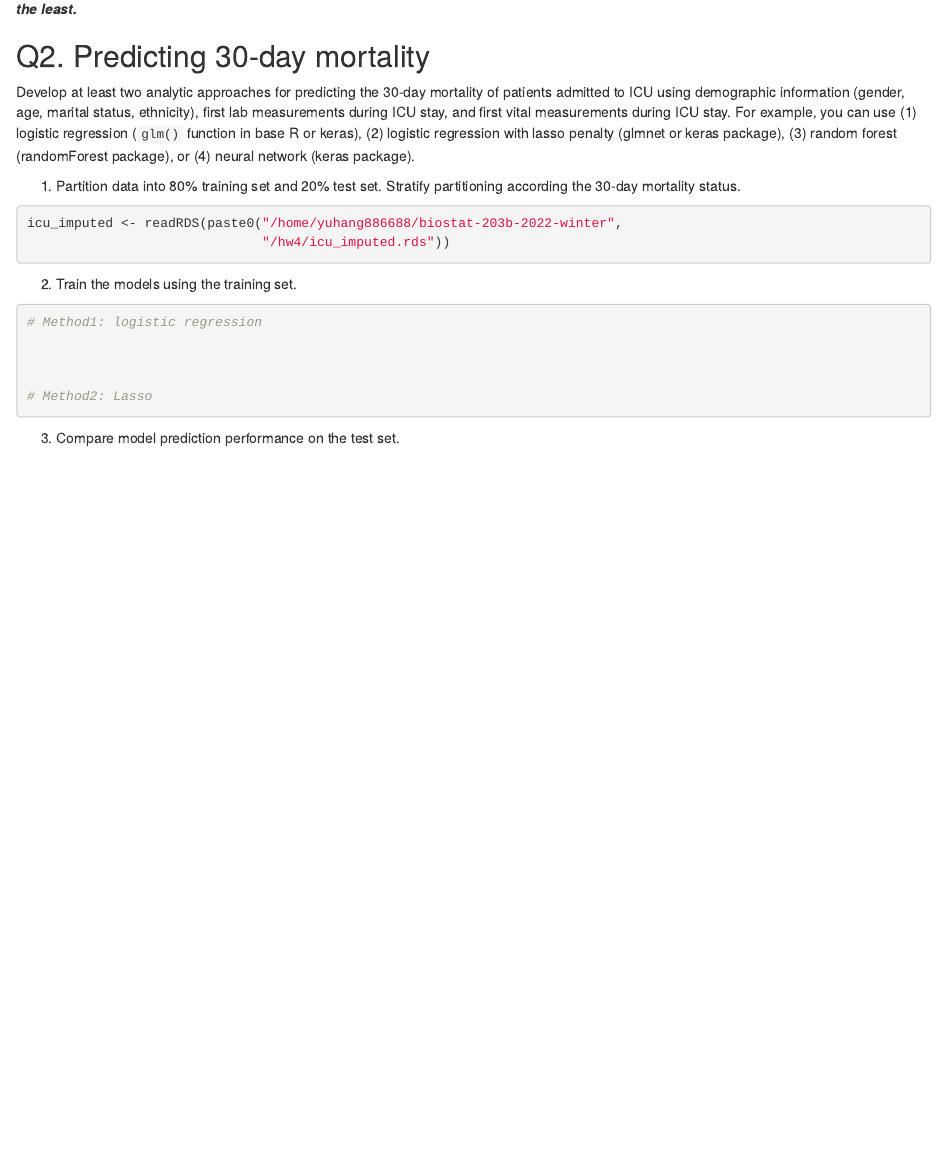
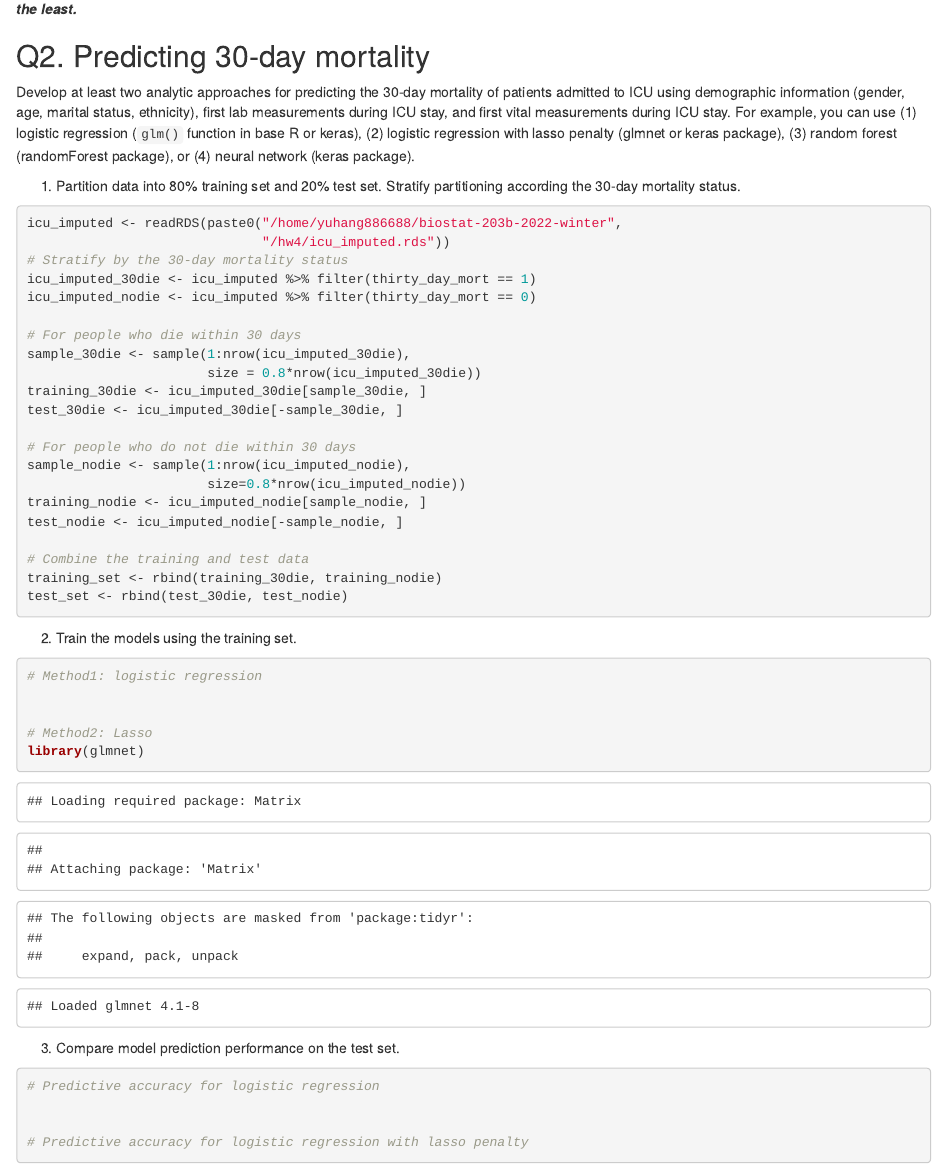
Before and after one commit to yuhang886688/biostat-203b-2022-winter, an R Markdown document (hw4/hw4sol.Rmd): the page in a window 1100 px wide, from 7880 px down. Rendered offline with R 4.5, knitr and Pandoc, with nearby package versions; code that draws random numbers runs with fixed seeds of ours; some code elsewhere in the file could not run offline.

Commit message:
hw4 start model prediction

````diff
--- a/hw4/hw4sol.Rmd
+++ b/hw4/hw4sol.Rmd
@@ -150,7 +150,25 @@ Develop at least two analytic approaches for predicting the 30-day mortality of
 ```{r}
 icu_imputed <- readRDS(paste0("/home/yuhang886688/biostat-203b-2022-winter",
                               "/hw4/icu_imputed.rds"))
+# Stratify by the 30-day mortality status
+icu_imputed_30die <- icu_imputed %>% filter(thirty_day_mort == 1)
+icu_imputed_nodie <- icu_imputed %>% filter(thirty_day_mort == 0)
 
+# For people who die within 30 days
+sample_30die <- sample(1:nrow(icu_imputed_30die),
+                       size = 0.8*nrow(icu_imputed_30die))
+training_30die <- icu_imputed_30die[sample_30die, ]
+test_30die <- icu_imputed_30die[-sample_30die, ]
+
+# For people who do not die within 30 days
+sample_nodie <- sample(1:nrow(icu_imputed_nodie),
+                       size=0.8*nrow(icu_imputed_nodie))
+training_nodie <- icu_imputed_nodie[sample_nodie, ]
+test_nodie <- icu_imputed_nodie[-sample_nodie, ]
+
+# Combine the training and test data
+training_set <- rbind(training_30die, training_nodie)
+test_set <- rbind(test_30die, test_nodie)
 ```
 
 2. Train the models using the training set.
@@ -159,8 +177,8 @@ icu_imputed <- readRDS(paste0("/home/yuhang886688/biostat-203b-2022-winter",
 # Method1: logistic regression
 
 
-
 # Method2: Lasso
+library(glmnet)
 
 
 ```
@@ -168,6 +186,10 @@ icu_imputed <- readRDS(paste0("/home/yuhang886688/biostat-203b-2022-winter",
 3. Compare model prediction performance on the test set.
 
 ```{r}
+# Predictive accuracy for logistic regression
+
+
+# Predictive accuracy for logistic regression with lasso penalty
 
 
 ```
````
Also changed, not shown: hw4/hw4sol.html (added), hw4/hw4sol_files/figure-html/unnamed-chunk-6-1.png (added), hw4/hw4sol_files/figure-html/unnamed-chunk-6-2.png (added), hw4/hw4sol_files/figure-html/unnamed-chunk-7-1.png (added), hw4/hw4sol_files/figure-html/unnamed-chunk-7-2.png (added), hw4/hw4sol_files/figure-html/unnamed-chunk-7-3.png (added), hw4/hw4sol_files/figure-html/unnamed-chunk-7-4.png (added), hw4/icu_imputed.rds.
